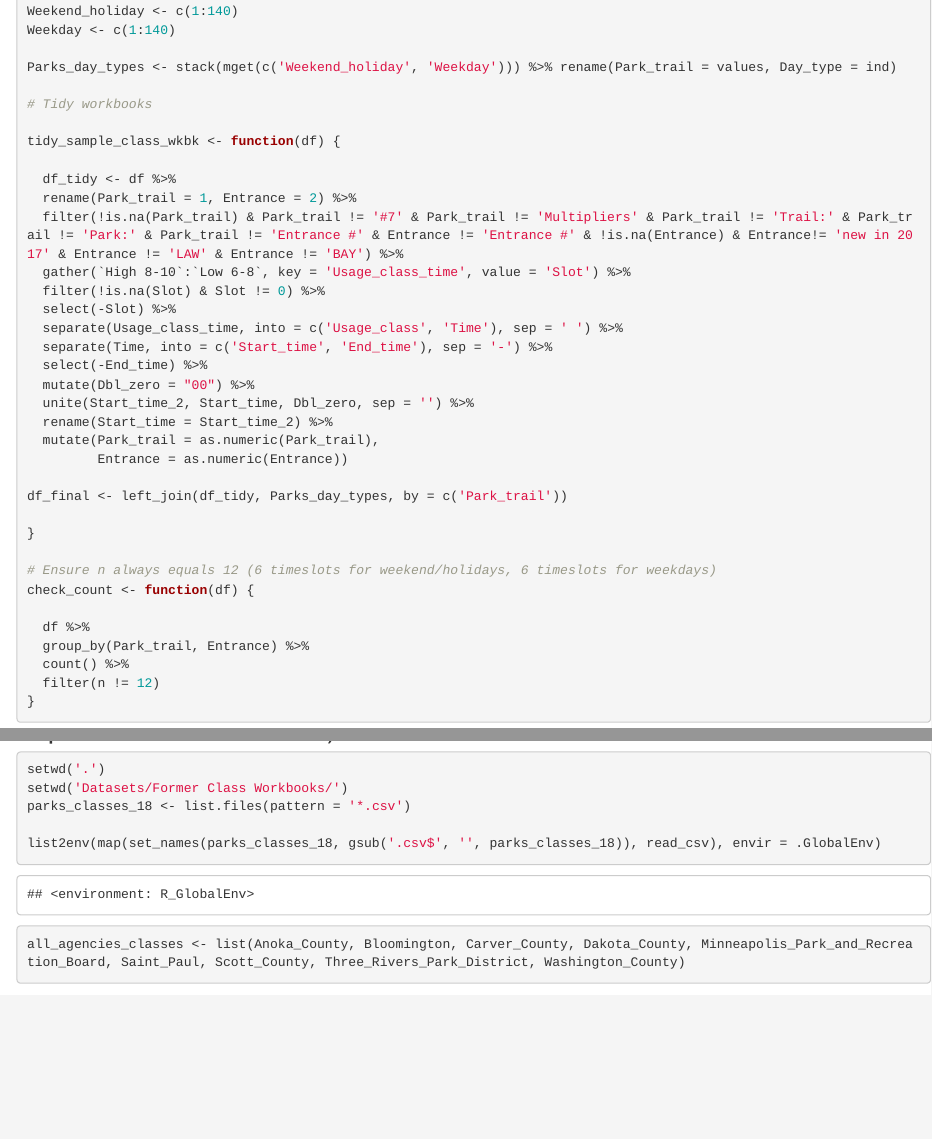
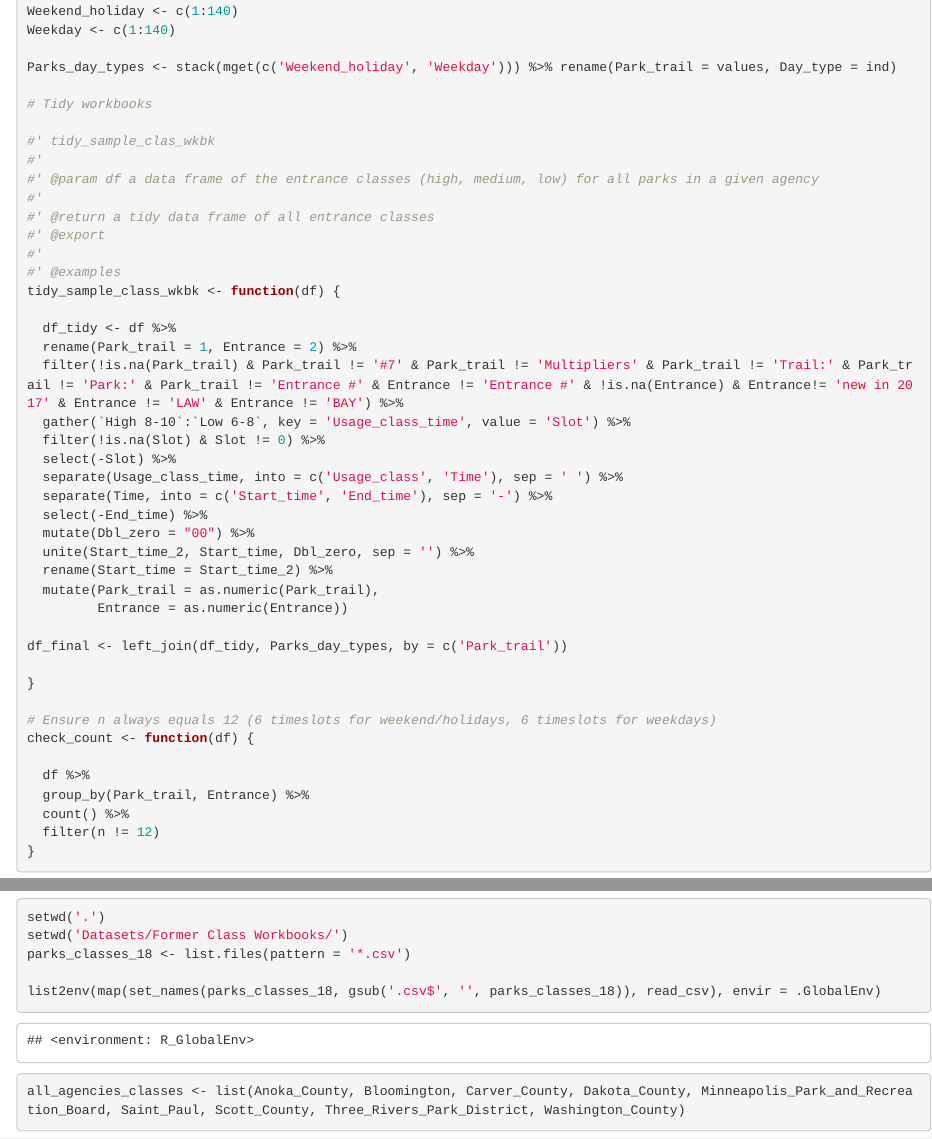
Before and after one commit to sullivannicole/2018-Parks-Use-Estimate, an R Markdown document (2018 Sample Class Workbooks Conversion (One-time, Complete).Rmd): the page in a window 1100 px wide, from 420 px down, and a second part further down, joined at a grey line. Rendered offline with R 4.5, knitr and Pandoc, with nearby package versions; some code elsewhere in the file could not run offline.

Commit message:
add roxygen skeleton to tidy_sample_class_wkbk()

```diff
--- a/2018 Sample Class Workbooks Conversion (One-time, Complete).Rmd
+++ b/2018 Sample Class Workbooks Conversion (One-time, Complete).Rmd
@@ -15,6 +15,14 @@ Parks_day_types <- stack(mget(c('Weekend_holiday', 'Weekday'))) %>% rename(Park_
 
 # Tidy workbooks
 
+#' tidy_sample_clas_wkbk
+#'
+#' @param df a data frame of the entrance classes (high, medium, low) for all parks in a given agency
+#'
+#' @return a tidy data frame of all entrance classes
+#' @export
+#'
+#' @examples
 tidy_sample_class_wkbk <- function(df) {
 
   df_tidy <- df %>%
```
